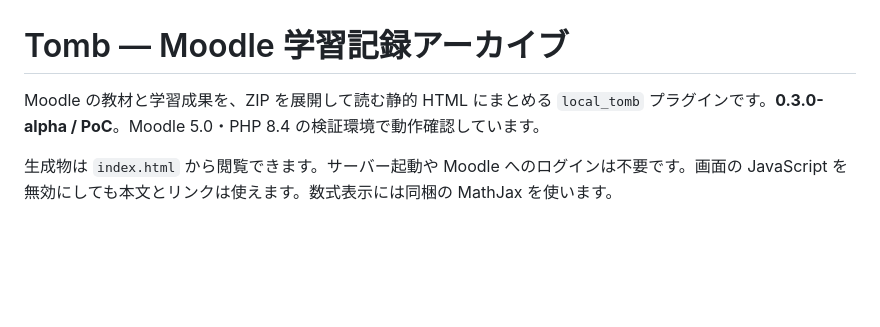
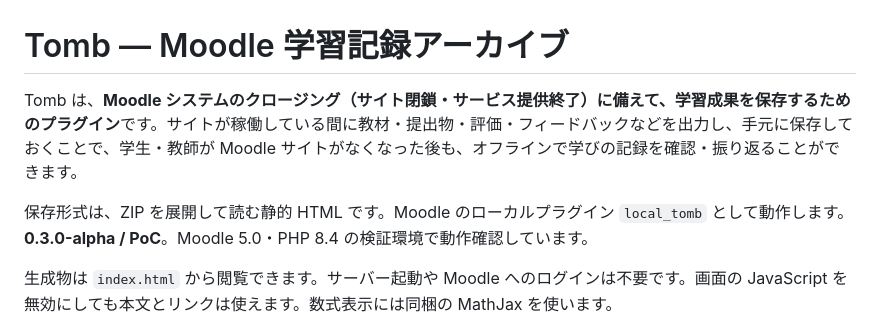
Before and after one commit to agent-capy/moodle-local_tomb, a Markdown page: README.md, the part around the change. Drawn GitHub-style; blank space fills up the shorter version.

Commit message:
Explain the Moodle site closure purpose at the top of README
Describe preserving learning outcomes before shutdown so students and teachers can review their records offline after the Moodle site closes.

Co-authored-by: Codex (GPT-6 Astra) <codex@openai.com>

```diff
--- a/README.md
+++ b/README.md
@@ -1,6 +1,8 @@
 # Tomb — Moodle 学習記録アーカイブ
 
-Moodle の教材と学習成果を、ZIP を展開して読む静的 HTML にまとめる `local_tomb` プラグインです。**0.3.0-alpha / PoC**。Moodle 5.0・PHP 8.4 の検証環境で動作確認しています。
+Tomb は、**Moodle システムのクロージング（サイト閉鎖・サービス提供終了）に備えて、学習成果を保存するためのプラグイン**です。サイトが稼働している間に教材・提出物・評価・フィードバックなどを出力し、手元に保存しておくことで、学生・教師が Moodle サイトがなくなった後も、オフラインで学びの記録を確認・振り返ることができます。
+
+保存形式は、ZIP を展開して読む静的 HTML です。Moodle のローカルプラグイン `local_tomb` として動作します。**0.3.0-alpha / PoC**。Moodle 5.0・PHP 8.4 の検証環境で動作確認しています。
 
 生成物は `index.html` から閲覧できます。サーバー起動や Moodle へのログインは不要です。画面の JavaScript を無効にしても本文とリンクは使えます。数式表示には同梱の MathJax を使います。
 
```
